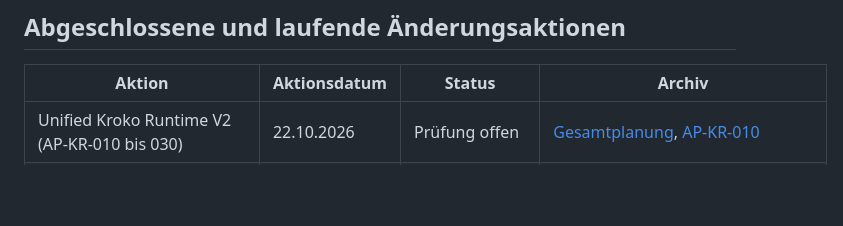
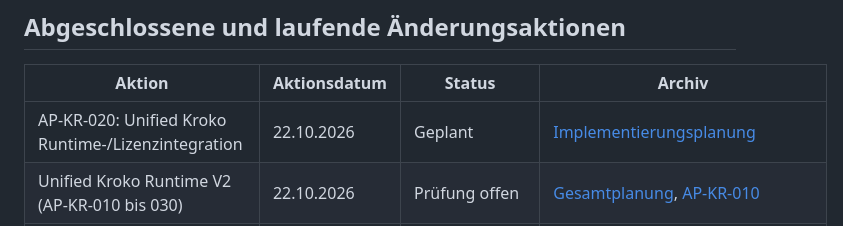
Before and after one commit to marcosudau-vps/voice-stt-server, a Markdown page: docs/.archiv/README.md, the part around the change. GitHub-like rendering; blank space fills up the shorter version.

Commit message:
docs(kroko): register AP-KR-020 implementation and license gate

```diff
--- a/docs/.archiv/README.md
+++ b/docs/.archiv/README.md
@@ -72,6 +72,7 @@ Begründung im Archiv erhalten.
 
 | Aktion | Aktionsdatum | Status | Archiv |
 | --- | --- | --- | --- |
+| AP-KR-020: Unified Kroko Runtime-/Lizenzintegration | 22.10.2026 | Geplant | [Implementierungsplanung](kroko_unified_runtime_v2/AP-KR-020/2026-10-22_IMPLEMENTIERUNGSPLAN.md) |
 | Unified Kroko Runtime V2 (AP-KR-010 bis 030) | 22.10.2026 | Prüfung offen | [Gesamtplanung](kroko_unified_runtime_v2/2026-10-22_GESAMTPLAN.md), [AP-KR-010](kroko_unified_runtime_v2/AP-KR-010/2026-10-22_SOLL_IST.md) |
 | Sitzungslokale Wake-Word-Konfiguration | 25.07.2026 | Abgeschlossen | [session-wakeword](session-wakeword/) |
 | Neues Logging- und Event-System | 31.07.2026 | Abgeschlossen | [neues_logging_event_system](neues_logging_event_system/) |
```
Also changed, not shown: 1 other file.
